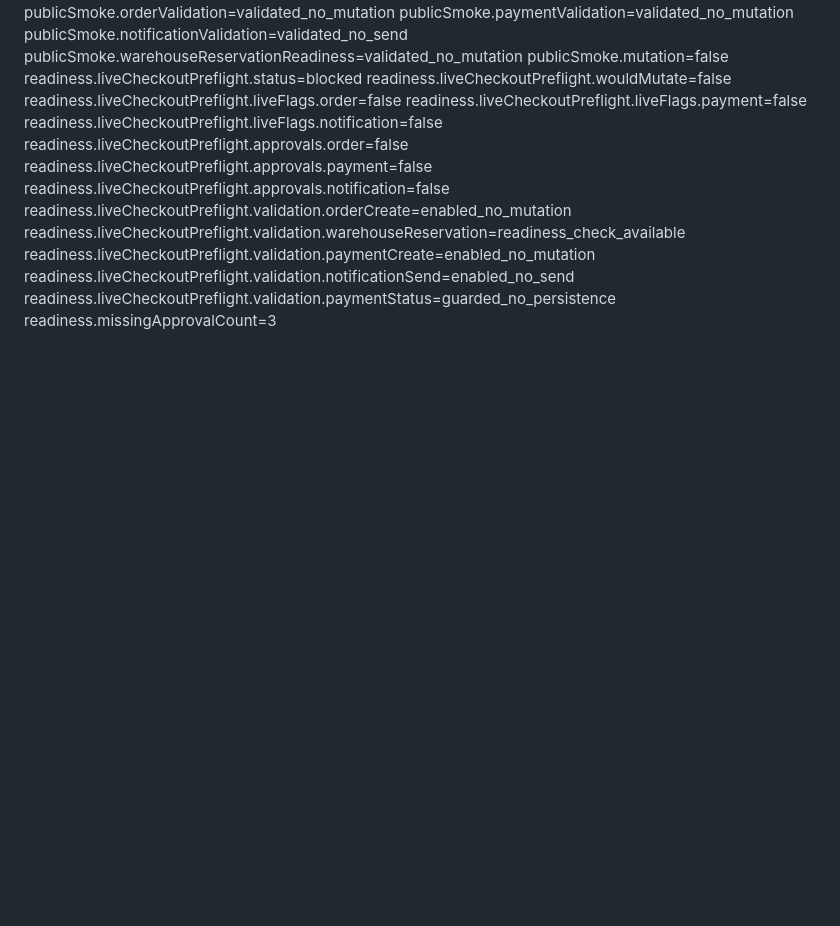
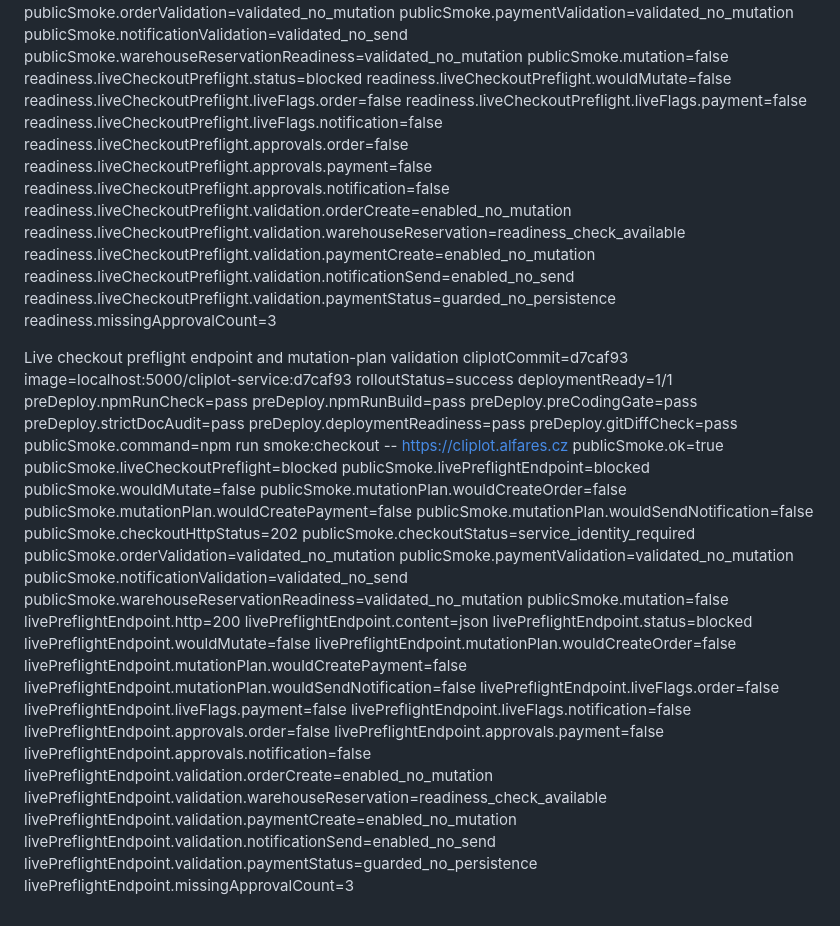
Before and after one commit to speakASAP/cliplot, a Markdown page: implementation-goals/GOAL-05-checkout-revenue-readiness.validation-report.md, the part around the change. Drawn GitHub-style; blank space fills up the shorter version.

Commit message:
docs: record live preflight endpoint smoke

```diff
--- a/implementation-goals/GOAL-05-checkout-revenue-readiness.validation-report.md
+++ b/implementation-goals/GOAL-05-checkout-revenue-readiness.validation-report.md
@@ -749,3 +749,50 @@ readiness.liveCheckoutPreflight.validation.paymentCreate=enabled_no_mutation
 readiness.liveCheckoutPreflight.validation.notificationSend=enabled_no_send
 readiness.liveCheckoutPreflight.validation.paymentStatus=guarded_no_persistence
 readiness.missingApprovalCount=3
+
+
+Live checkout preflight endpoint and mutation-plan validation
+cliplotCommit=d7caf93
+image=localhost:5000/cliplot-service:d7caf93
+rolloutStatus=success
+deploymentReady=1/1
+preDeploy.npmRunCheck=pass
+preDeploy.npmRunBuild=pass
+preDeploy.preCodingGate=pass
+preDeploy.strictDocAudit=pass
+preDeploy.deploymentReadiness=pass
+preDeploy.gitDiffCheck=pass
+publicSmoke.command=npm run smoke:checkout -- https://cliplot.alfares.cz
+publicSmoke.ok=true
+publicSmoke.liveCheckoutPreflight=blocked
+publicSmoke.livePreflightEndpoint=blocked
+publicSmoke.wouldMutate=false
+publicSmoke.mutationPlan.wouldCreateOrder=false
+publicSmoke.mutationPlan.wouldCreatePayment=false
+publicSmoke.mutationPlan.wouldSendNotification=false
+publicSmoke.checkoutHttpStatus=202
+publicSmoke.checkoutStatus=service_identity_required
+publicSmoke.orderValidation=validated_no_mutation
+publicSmoke.paymentValidation=validated_no_mutation
+publicSmoke.notificationValidation=validated_no_send
+publicSmoke.warehouseReservationReadiness=validated_no_mutation
+publicSmoke.mutation=false
+livePreflightEndpoint.http=200
+livePreflightEndpoint.content=json
+livePreflightEndpoint.status=blocked
+livePreflightEndpoint.wouldMutate=false
+livePreflightEndpoint.mutationPlan.wouldCreateOrder=false
+livePreflightEndpoint.mutationPlan.wouldCreatePayment=false
+livePreflightEndpoint.mutationPlan.wouldSendNotification=false
+livePreflightEndpoint.liveFlags.order=false
+livePreflightEndpoint.liveFlags.payment=false
+livePreflightEndpoint.liveFlags.notification=false
+livePreflightEndpoint.approvals.order=false
+livePreflightEndpoint.approvals.payment=false
+livePreflightEndpoint.approvals.notification=false
+livePreflightEndpoint.validation.orderCreate=enabled_no_mutation
+livePreflightEndpoint.validation.warehouseReservation=readiness_check_available
+livePreflightEndpoint.validation.paymentCreate=enabled_no_mutation
+livePreflightEndpoint.validation.notificationSend=enabled_no_send
+livePreflightEndpoint.validation.paymentStatus=guarded_no_persistence
+livePreflightEndpoint.missingApprovalCount=3
```
Also changed, not shown: docs/IMPLEMENTATION_STATE.md (+10 -0 lines), implementation-goals/GOAL-05-checkout-revenue-readiness.execution-plan.md (+16 -0 lines).
